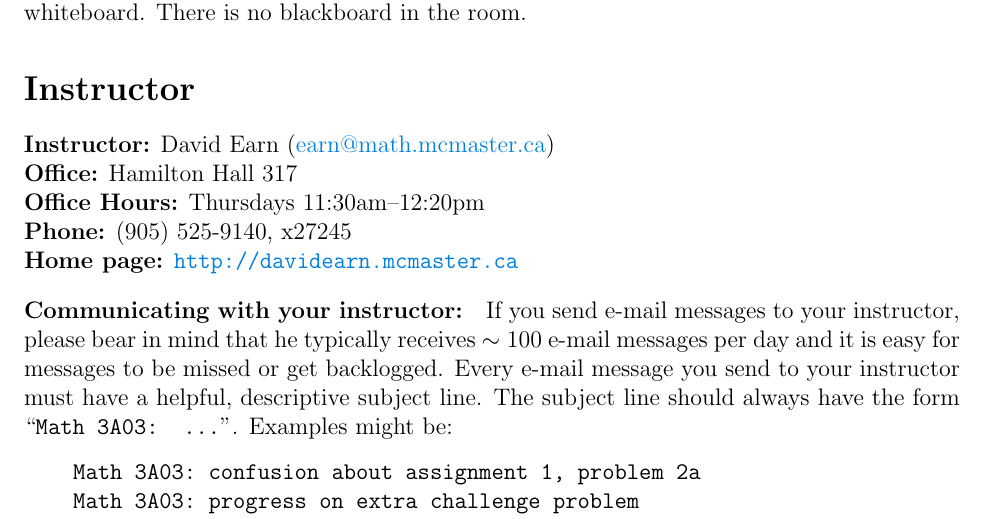
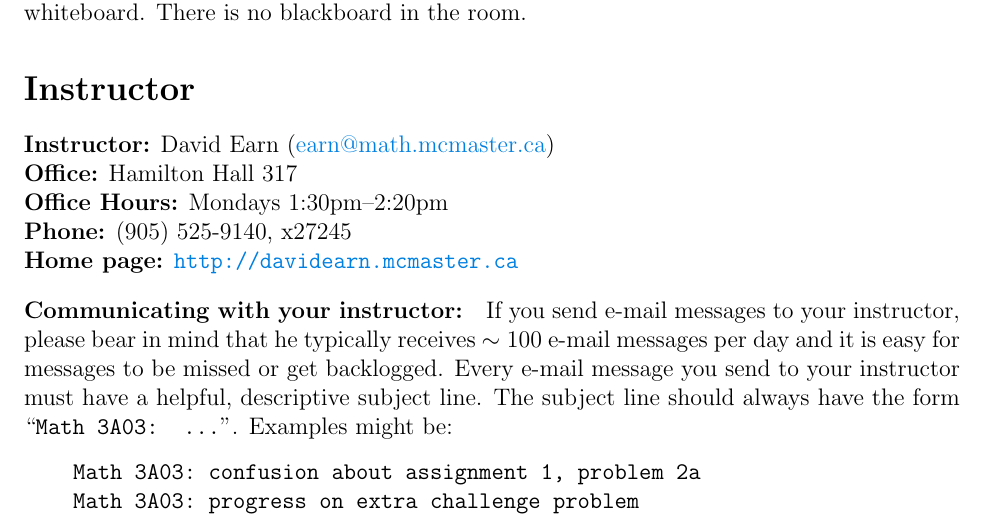
Before and after one commit to davidearn/math3a, a LaTeX document (handouts/3ainfo_2019.tex): part of page 1 of 7, cut so that both start at the same text. Compiled offline with pdfLaTeX.

Commit message:
my office hours

```diff
--- a/handouts/3ainfo_2019.tex
+++ b/handouts/3ainfo_2019.tex
@@ -82,7 +82,7 @@ of the whiteboard.  There is no blackboard in the room.
 
 \leftline{{\bf Instructor:} David Earn (\myemaillink)}
 \leftline{{\bf Office:} Hamilton Hall 317}
-\leftline{{\bf Office Hours:} {Thursdays 11:30am--12:20pm}}
+\leftline{{\bf Office Hours:} {Mondays 1:30pm--2:20pm}}
 \leftline{{\bf Phone:} (905) 525-9140, x27245}
 \leftline{{\bf Home page:} \url{http://davidearn.mcmaster.ca}}
 
```
